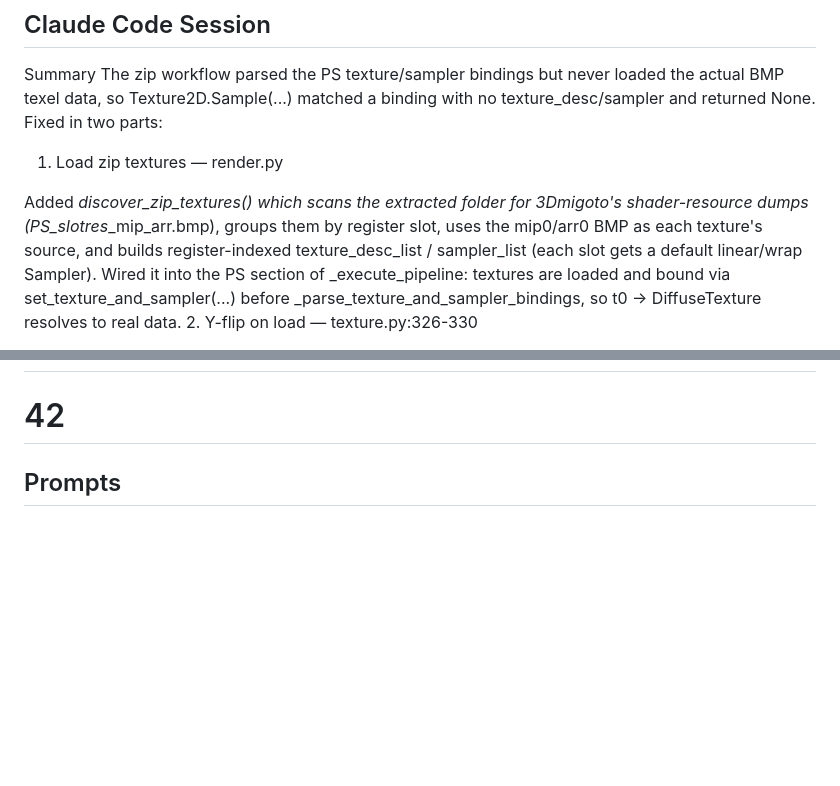
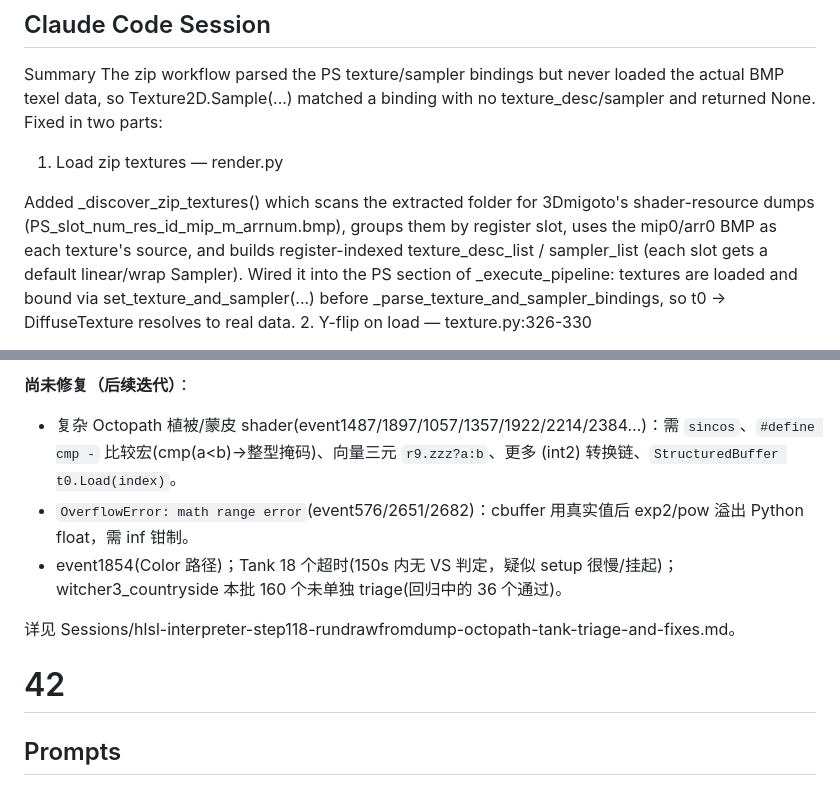
Before and after one commit to hyyh619/hlsl_interpreter, a Markdown page: Prompts/hlsl-interpreter-prompt-ClaudeCode.md, 2 parts joined by grey strips. Drawn GitHub-style; blank space fills up the shorter version.

```diff
--- a/Prompts/hlsl-interpreter-prompt-ClaudeCode.md
+++ b/Prompts/hlsl-interpreter-prompt-ClaudeCode.md
@@ -262,7 +262,7 @@ The zip workflow parsed the PS texture/sampler bindings but never loaded the act
 
 1. Load zip textures — render.py
 
-Added _discover_zip_textures() which scans the extracted folder for 3Dmigoto's shader-resource dumps (PS_slot_<slot>_res_<id>_mip<m>_arr<a>.bmp), groups them by register slot, uses the mip0/arr0 BMP as each texture's source, and builds register-indexed texture_desc_list / sampler_list (each slot gets a default linear/wrap Sampler).
+Added _discover_zip_textures() which scans the extracted folder for 3Dmigoto's shader-resource dumps (PS_slot_num_res_id_mip_m_arrnum.bmp), groups them by register slot, uses the mip0/arr0 BMP as each texture's source, and builds register-indexed texture_desc_list / sampler_list (each slot gets a default linear/wrap Sampler).
 Wired it into the PS section of _execute_pipeline: textures are loaded and bound via set_texture_and_sampler(...) before _parse_texture_and_sampler_bindings, so t0 → DiffuseTexture resolves to real data.
 2. Y-flip on load — texture.py:326-330
 
@@ -1736,3 +1780,13 @@ Notice:
+**尚未修复（后续迭代）**：
+- 复杂 Octopath 植被/蒙皮 shader(event1487/1897/1057/1357/1922/2214/2384…)：需
+  `sincos`、`#define cmp -` 比较宏(cmp(a<b)→整型掩码)、向量三元
+  `r9.zzz?a:b`、更多 (int2) 转换链、`StructuredBuffer t0.Load(index)`。
+- `OverflowError: math range error`(event576/2651/2682)：cbuffer 用真实值后
+  exp2/pow 溢出 Python float，需 inf 钳制。
+- event1854(Color 路径)；Tank 18 个超时(150s 内无 VS 判定，疑似 setup 很慢/挂起)；
+  witcher3_countryside 本批 160 个未单独 triage(回归中的 36 个通过)。
+
+详见 Sessions/hlsl-interpreter-step118-rundrawfromdump-octopath-tank-triage-and-fixes.md。
 
 
 
```
Also changed, not shown: other parts of Prompts/hlsl-interpreter-prompt-ClaudeCode.md (+55 -11 lines).
